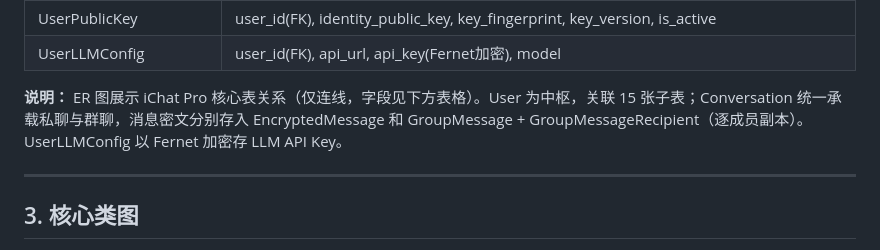
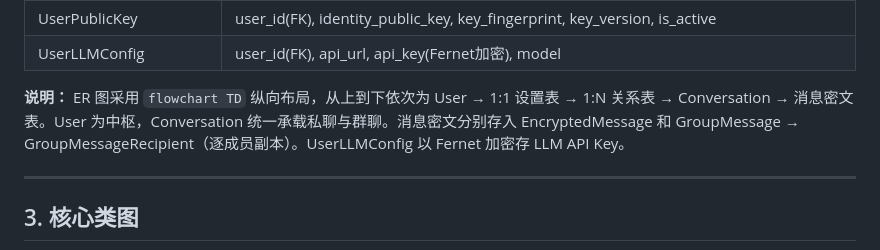
Before and after one commit to HeanX/iChat_Pro, a Markdown page: docs/iChat Pro UML 与架构图交付文档.md, the part around one of its changes. GitHub-like rendering.

```diff
--- a/docs/iChat Pro UML 与架构图交付文档.md
+++ b/docs/iChat Pro UML 与架构图交付文档.md
@@ -110,7 +118,7 @@ erDiagram
 | UserPublicKey | user_id(FK), identity_public_key, key_fingerprint, key_version, is_active |
 | UserLLMConfig | user_id(FK), api_url, api_key(Fernet加密), model |
 
-**说明：** ER 图展示 iChat Pro 核心表关系（仅连线，字段见下方表格）。User 为中枢，关联 15 张子表；Conversation 统一承载私聊与群聊，消息密文分别存入 EncryptedMessage 和 GroupMessage + GroupMessageRecipient（逐成员副本）。UserLLMConfig 以 Fernet 加密存 LLM API Key。
+**说明：** ER 图采用 `flowchart TD` 纵向布局，从上到下依次为 User → 1:1 设置表 → 1:N 关系表 → Conversation → 消息密文表。User 为中枢，Conversation 统一承载私聊与群聊。消息密文分别存入 EncryptedMessage 和 GroupMessage → GroupMessageRecipient（逐成员副本）。UserLLMConfig 以 Fernet 加密存 LLM API Key。
 
 ---
 
```
Also changed, not shown: other parts of docs/iChat Pro UML 与架构图交付文档.md (+32 -24 lines).
